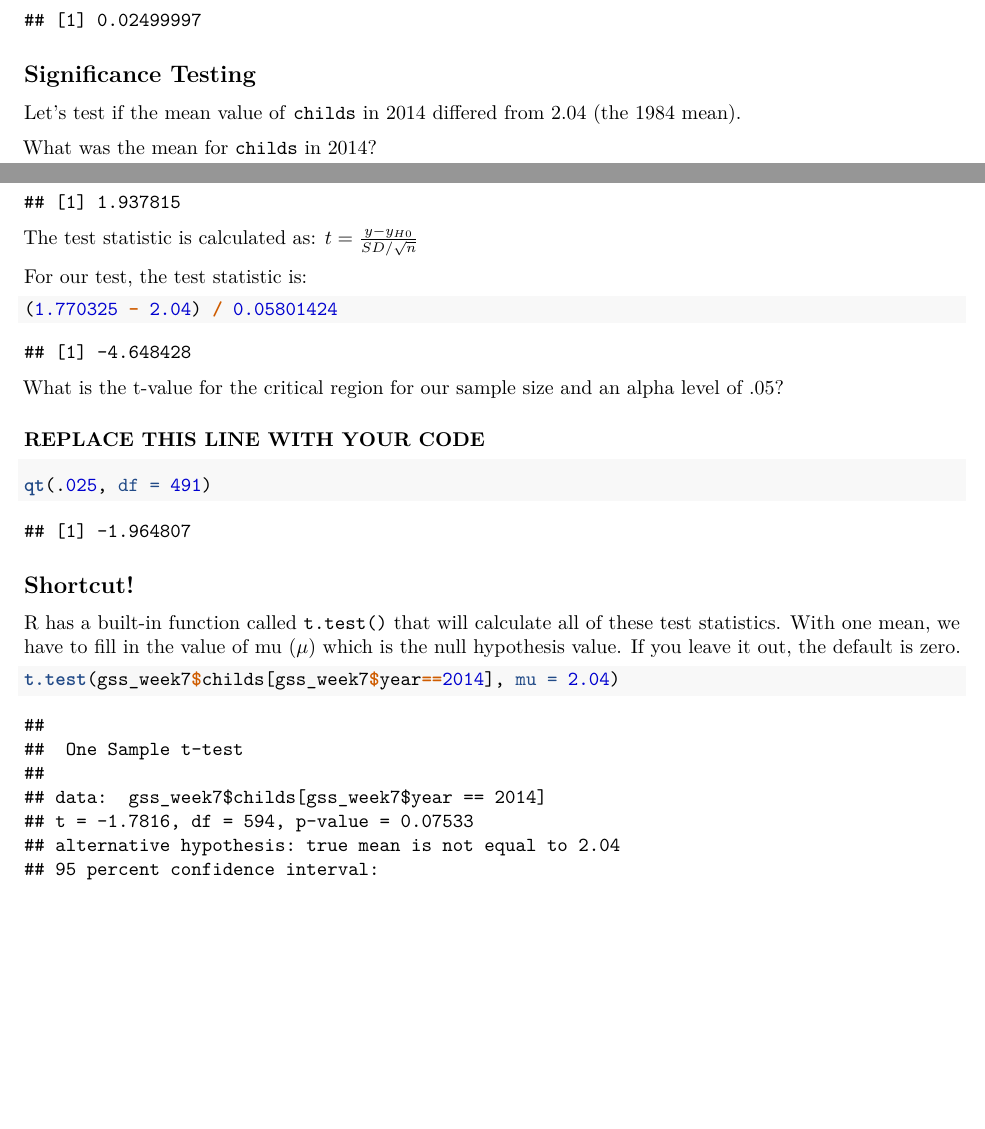
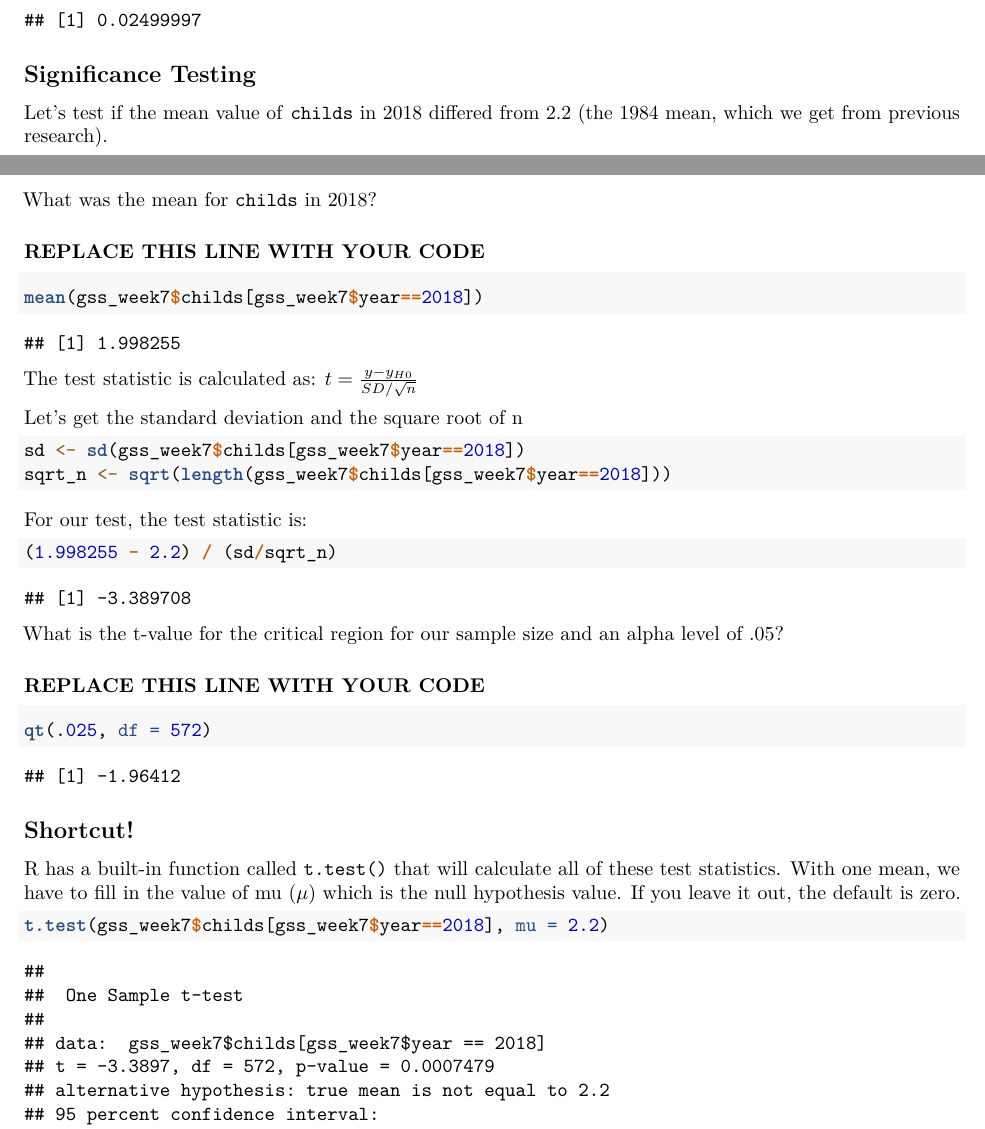
Before and after one commit to mjclawrence/soci385_f21, an R Markdown document (notebooks/notebook_07_02_master.Rmd): two parts of pages 1 and 2 of 3, joined at a grey line, cut so that both start at the same text, the shorter picture padded with empty space. Rendered offline with R 4.5, knitr and Pandoc, then LaTeX, with nearby package versions; some code elsewhere in the file could not run offline.

Commit message:
updates notebook_07_02

````diff
--- a/notebooks/notebook_07_02_master.Rmd
+++ b/notebooks/notebook_07_02_master.Rmd
@@ -54,24 +54,32 @@ And 1 - pt() also works the same way as 1 - pnorm():
 
 ## Significance Testing
 
-Let's test if the mean value of `childs` in 2014 differed from 2.04 (the 1984 mean).
+Let's test if the mean value of `childs` in 2018 differed from 2.2 (the 1984 mean, which we get from previous research).
 
-What was the mean for `childs` in 2014?
+What was the mean for `childs` in 2018?
 
 ### REPLACE THIS LINE WITH YOUR CODE
 
 ```{r find mean for sample year}
-mean(gss_week7$childs[gss_week7$year==2014])
+mean(gss_week7$childs[gss_week7$year==2018])
 ```
 
 
 The test statistic is calculated as:
 $\Large{t = \frac{y - y_{H0}}{SD/ \sqrt{n}}}$
 
+Let's get the standard deviation and the square root of n
+
+```{r}
+sd <- sd(gss_week7$childs[gss_week7$year==2018])
+sqrt_n <- sqrt(length(gss_week7$childs[gss_week7$year==2018]))
+```
+
+
 For our test, the test statistic is:
 
 ```{r calculate test statistic}
-(1.770325 - 2.04) / 0.05801424
+(1.998255 - 2.2) / (sd/sqrt_n)
 ```
 
 What is the t-value for the critical region for our sample size and an alpha level of .05?
@@ -79,7 +87,7 @@ What is the t-value for the critical region for our sample size and an alpha lev
 ### REPLACE THIS LINE WITH YOUR CODE ###
 
 ```{r find t value for critical region}
-qt(.025, df = 491)
+qt(.025, df = 572)
 ```
 
 
@@ -88,6 +96,6 @@ qt(.025, df = 491)
 R has a built-in function called `t.test()` that will calculate all of these test statistics. With one mean, we have to fill in the value of mu ($\mu$) which is the null hypothesis value. If you leave it out, the default is zero.
 
 ```{r t test in r}
-t.test(gss_week7$childs[gss_week7$year==2014], mu = 2.04)
+t.test(gss_week7$childs[gss_week7$year==2018], mu = 2.2)
 ```
 
````
Also changed, not shown: notebooks/notebook_07_02_master.nb.html, notebooks/notebook_07_02_master.Rmd (8 more changed lines).
